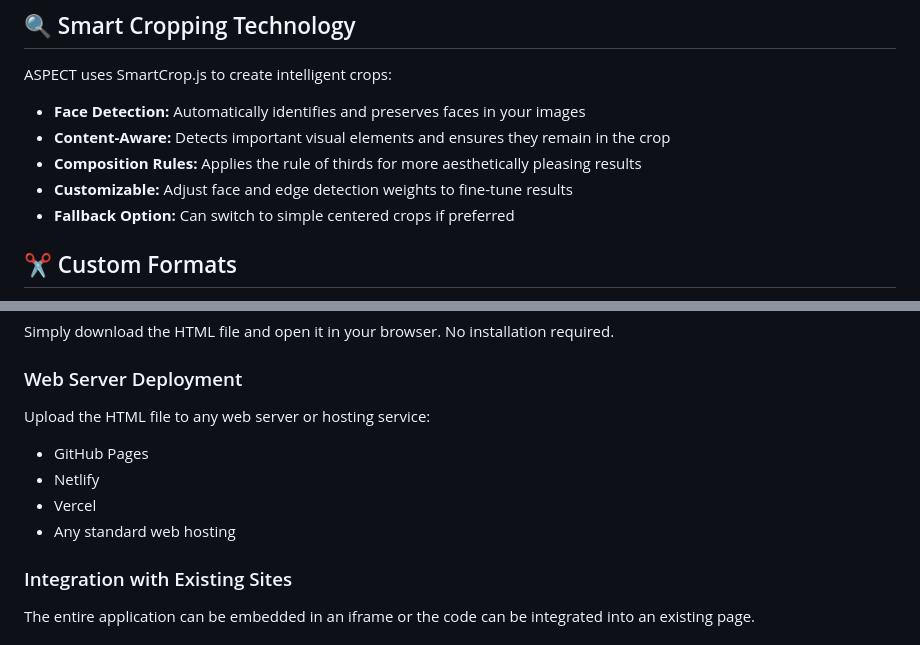
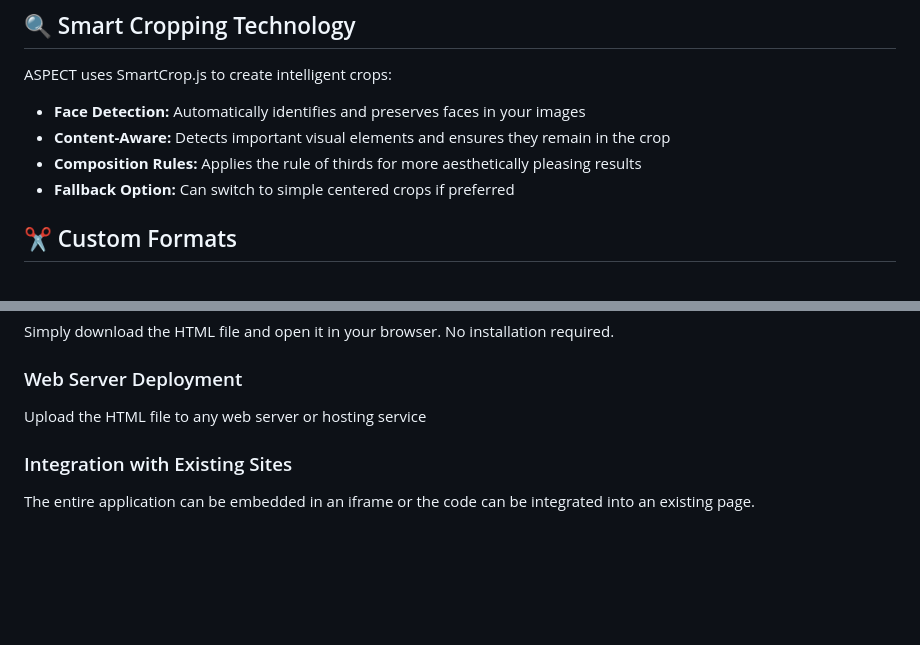
Before and after one commit to cyrillnussbaumer/Aspect-Resizer, a Markdown page: README.md, 2 parts joined by grey strips. Drawn GitHub-style; blank space fills up the shorter version.

```diff
--- a/README.md
+++ b/README.md
@@ -42,7 +42,6 @@ ASPECT uses SmartCrop.js to create intelligent crops:
 - **Face Detection:** Automatically identifies and preserves faces in your images
 - **Content-Aware:** Detects important visual elements and ensures they remain in the crop
 - **Composition Rules:** Applies the rule of thirds for more aesthetically pleasing results
-- **Customizable:** Adjust face and edge detection weights to fine-tune results
 - **Fallback Option:** Can switch to simple centered crops if preferred
 
 ## ✂️ Custom Formats
@@ -69,11 +68,7 @@ Create your own custom dimensions:
 Simply download the HTML file and open it in your browser. No installation required.
 
 ### Web Server Deployment
-Upload the HTML file to any web server or hosting service:
-- GitHub Pages
-- Netlify
-- Vercel
-- Any standard web hosting
+Upload the HTML file to any web server or hosting service
 
 ### Integration with Existing Sites
 The entire application can be embedded in an iframe or the code can be integrated into an existing page.
```
